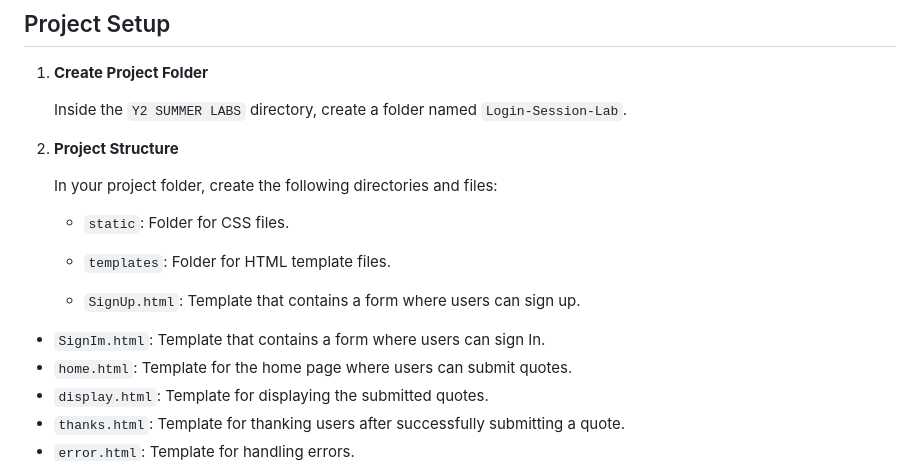
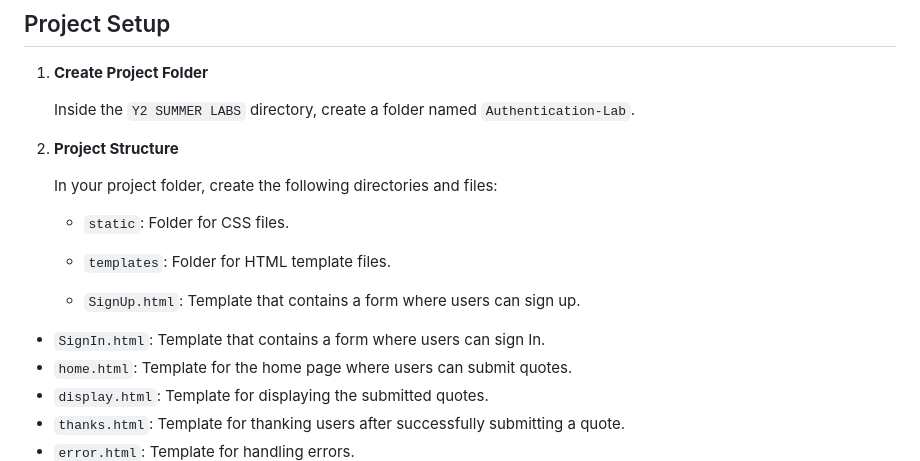
Before and after one commit to meet-projects/Y2-Summer-Labs, a Markdown page: Quote Board Lab/README.md, the part around the change. Rendered like a GitHub page.

```diff
--- a/Quote Board Lab/README.md
+++ b/Quote Board Lab/README.md
@@ -11,7 +11,7 @@ it's not just any quotes, it's Quotes from your favorite staff members!!
 1. **Create Project Folder**
 
 
-   Inside the `Y2 SUMMER LABS` directory, create a folder named `Login-Session-Lab`.
+   Inside the `Y2 SUMMER LABS` directory, create a folder named `Authentication-Lab`.
 
 
 2. **Project Structure**
@@ -23,7 +23,7 @@ it's not just any quotes, it's Quotes from your favorite staff members!!
 
 
    - `SignUp.html`: Template that contains a form where users can sign up.
-  - `SignIm.html`: Template that contains a form where users can sign In.
+  - `SignIn.html`: Template that contains a form where users can sign In.
    - `home.html`: Template for the home page where users can submit quotes.
    - `display.html`: Template for displaying the submitted quotes.
    - `thanks.html`: Template for thanking users after successfully submitting a quote.
```
